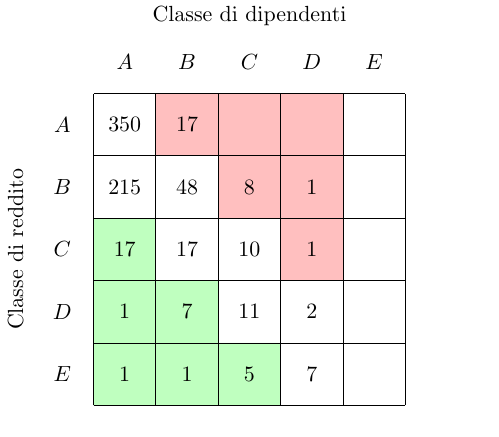
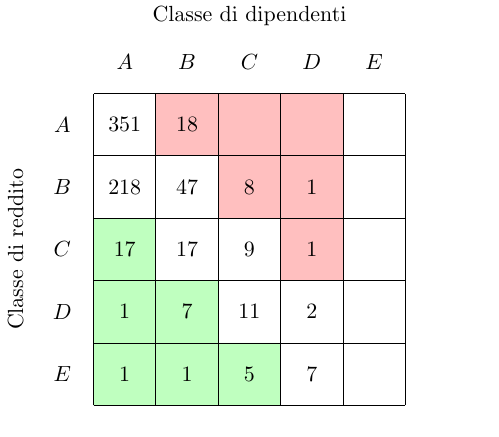
Before and after one commit to jacquerie/italian-startups-report, a LaTeX figure (tex/classes.tex): the whole page. Compiled offline with pdfLaTeX.

Commit message:
Update table for new data.

```diff
--- a/tex/classes.tex
+++ b/tex/classes.tex
@@ -24,21 +24,21 @@
     \node (D-revenue) at (0.5,2.5) [] {\(D\)};
     \node (E-revenue) at (0.5,1.5) [] {\(E\)};
 
-    \node (AA-data) at (1.5,5.5) [] {\(350\)};
-    \node (AB-data) at (2.5,5.5) [] {\(17\)};
+    \node (AA-data) at (1.5,5.5) [] {\(351\)};
+    \node (AB-data) at (2.5,5.5) [] {\(18\)};
     \node (AC-data) at (3.5,5.5) [] {};
     \node (AD-data) at (4.5,5.5) [] {};
     \node (AE-data) at (5.5,5.5) [] {};
 
-    \node (BA-data) at (1.5,4.5) [] {\(215\)};
-    \node (BB-data) at (2.5,4.5) [] {\(48\)};
+    \node (BA-data) at (1.5,4.5) [] {\(218\)};
+    \node (BB-data) at (2.5,4.5) [] {\(47\)};
     \node (BC-data) at (3.5,4.5) [] {\(8\)};
     \node (BD-data) at (4.5,4.5) [] {\(1\)};
     \node (BE-data) at (5.5,4.5) [] {};
 
     \node (CA-data) at (1.5,3.5) [] {\(17\)};
     \node (CB-data) at (2.5,3.5) [] {\(17\)};
-    \node (CC-data) at (3.5,3.5) [] {\(10\)};
+    \node (CC-data) at (3.5,3.5) [] {\(9\)};
     \node (CD-data) at (4.5,3.5) [] {\(1\)};
     \node (CE-data) at (5.5,3.5) [] {};
 
```
Also changed, not shown: tex/classes.pdf.
